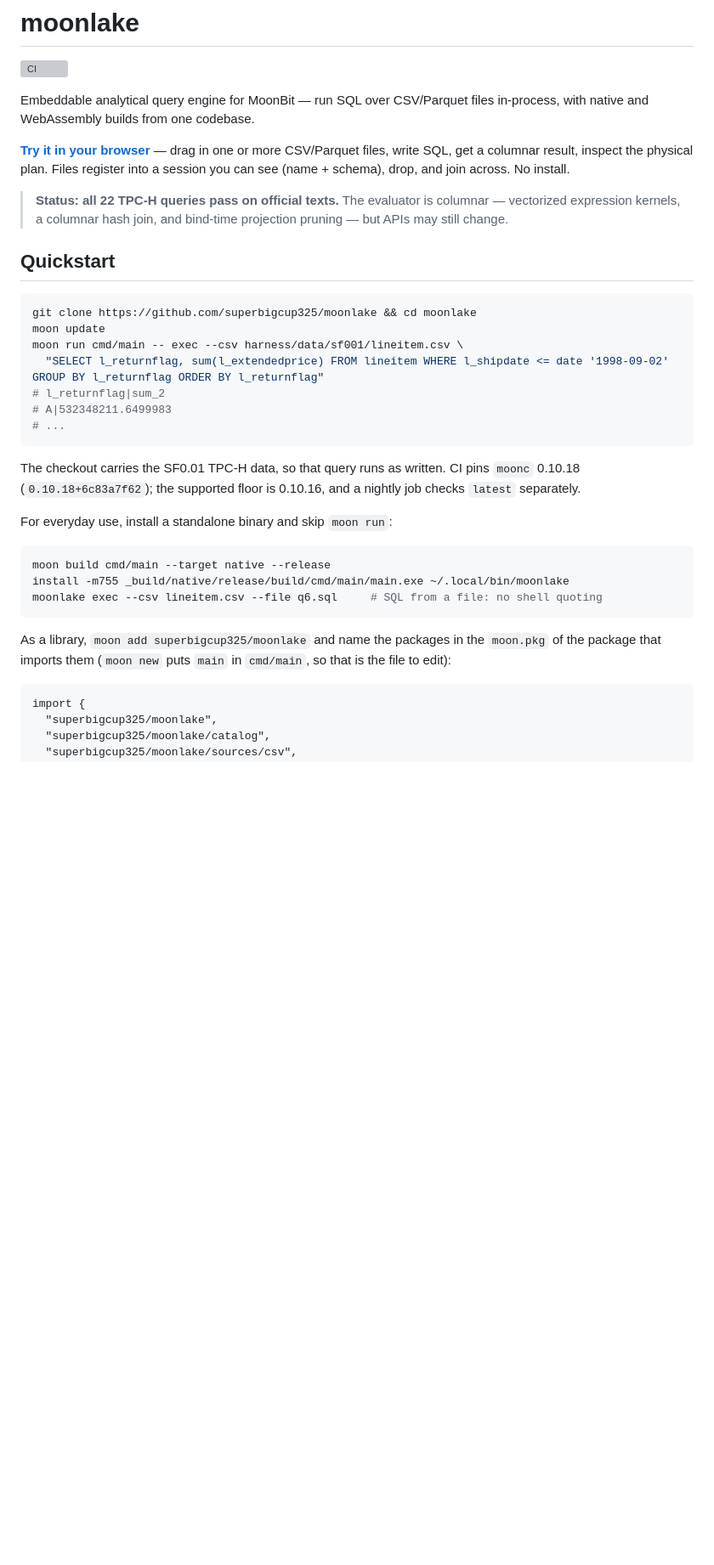
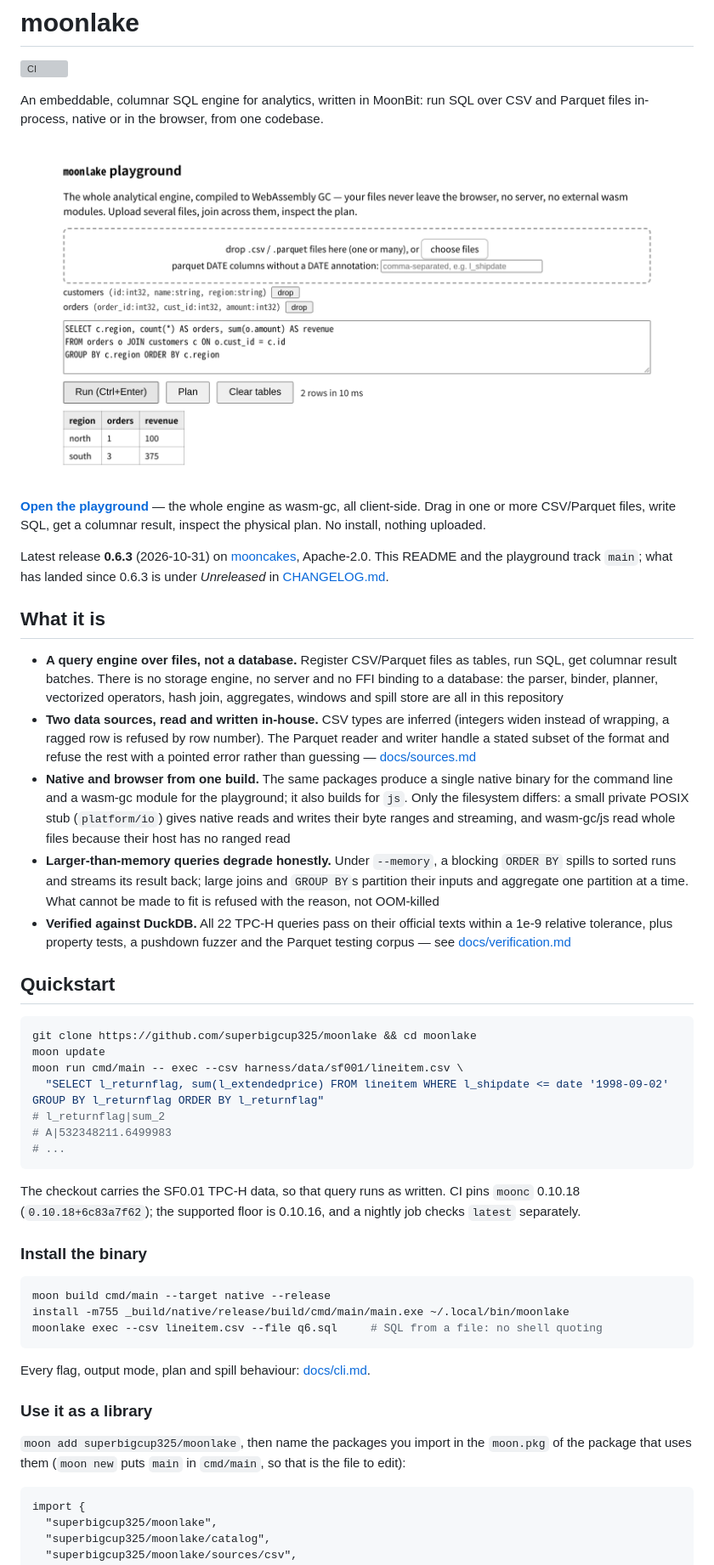
Before and after one commit to superbigcup325/moonlake, a Markdown page: README.mbt.md, the part around one of its changes. Shown at 85% size. GitHub-like rendering; pictures changed too: docs/images/playground-join.png (added); blank space fills up the shorter version; grey boxes are pictures that could not be loaded.

````diff
--- a/README.mbt.md
+++ b/README.mbt.md
@@ -2,13 +2,42 @@
 
 [![CI](https://github.com/superbigcup325/moonlake/actions/workflows/ci.yml/badge.svg)](https://github.com/superbigcup325/moonlake/actions/workflows/ci.yml)
 
-Embeddable analytical query engine for MoonBit — run SQL over CSV/Parquet files in-process, with native and WebAssembly builds from one codebase.
+An embeddable, columnar SQL engine for analytics, written in MoonBit: run SQL over
+CSV and Parquet files in-process, native or in the browser, from one codebase.
 
-**[Try it in your browser](https://superbigcup325.github.io/moonlake/)** — drag in one or more CSV/Parquet files, write SQL, get a columnar result, inspect the physical plan. Files register into a session you can see (name + schema), drop, and join across. No install.
+![the playground, with two CSV files registered and a join result](docs/images/playground-join.png)
 
-> **Status: all 22 TPC-H queries pass on official texts.** The
-> evaluator is columnar — vectorized expression kernels, a columnar hash
-> join, and bind-time projection pruning — but APIs may still change.
+**[Open the playground](https://superbigcup325.github.io/moonlake/)** — the whole engine
+as wasm-gc, all client-side. Drag in one or more CSV/Parquet files, write SQL, get a
+columnar result, inspect the physical plan. No install, nothing uploaded.
+
+Latest release **0.6.3** (2026-10-31) on
+[mooncakes](https://mooncakes.io/docs/superbigcup325/moonlake), Apache-2.0. This README
+and the playground track `main`; what has landed since 0.6.3 is under *Unreleased* in
+[CHANGELOG.md](CHANGELOG.md).
+
+## What it is
+
+- **A query engine over files, not a database.** Register CSV/Parquet files as tables,
+  run SQL, get columnar result batches. There is no storage engine, no server and no
+  FFI binding to a database: the parser, binder, planner, vectorized operators, hash
+  join, aggregates, windows and spill store are all in this repository
+- **Two data sources, read and written in-house.** CSV types are inferred (integers
+  widen instead of wrapping, a ragged row is refused by row number). The Parquet reader
+  and writer handle a stated subset of the format and refuse the rest with a pointed
+  error rather than guessing — [docs/sources.md](docs/sources.md)
+- **Native and browser from one build.** The same packages produce a single native
+  binary for the command line and a wasm-gc module for the playground; it also builds
+  for `js`. Only the filesystem differs: a small private POSIX stub (`platform/io`)
+  gives native reads and writes their byte ranges and streaming, and wasm-gc/js read
+  whole files because their host has no ranged read
+- **Larger-than-memory queries degrade honestly.** Under `--memory`, a blocking
+  `ORDER BY` spills to sorted runs and streams its result back; large joins and
+  `GROUP BY`s partition their inputs and aggregate one partition at a time. What
+  cannot be made to fit is refused with the reason, not OOM-killed
+- **Verified against DuckDB.** All 22 TPC-H queries pass on their official texts within
+  a 1e-9 relative tolerance, plus property tests, a pushdown fuzzer and the Parquet
+  testing corpus — see [docs/verification.md](docs/verification.md)
 
 ## Quickstart
 
@@ -22,11 +51,11 @@ moon run cmd/main -- exec --csv harness/data/sf001/lineitem.csv \
 # ...
 ```
 
-The checkout carries the SF0.01 TPC-H data, so that query runs as written. CI
-pins `moonc` 0.10.18 (`0.10.18+6c83a7f62`); the supported floor is 0.10.16, and a
-nightly job checks `latest` separately.
+The checkout carries the SF0.01 TPC-H data, so that query runs as written. CI pins
+`moonc` 0.10.18 (`0.10.18+6c83a7f62`); the supported floor is 0.10.16, and a nightly
+job checks `latest` separately.
 
-For everyday use, install a standalone binary and skip `moon run`:
+### Install the binary
 
 ```bash
 moon build cmd/main --target native --release
@@ -34,9 +63,13 @@ install -m755 _build/native/release/build/cmd/main/main.exe ~/.local/bin/moonlak
 moonlake exec --csv lineitem.csv --file q6.sql     # SQL from a file: no shell quoting
 ```
 
-As a library, `moon add superbigcup325/moonlake` and name the packages in the
-`moon.pkg` of the package that imports them (`moon new` puts `main` in
-`cmd/main`, so that is the file to edit):
+Every flag, output mode, plan and spill behaviour: [docs/cli.md](docs/cli.md).
+
+### Use it as a library
+
+`moon add superbigcup325/moonlake`, then name the packages you import in the `moon.pkg`
+of the package that uses them (`moon new` puts `main` in `cmd/main`, so that is the
+file to edit):
 
 ```text
 import {
````
Also changed, not shown: other parts of README.mbt.md (+120 -125 lines), docs/images/playground-plan.png (added).
